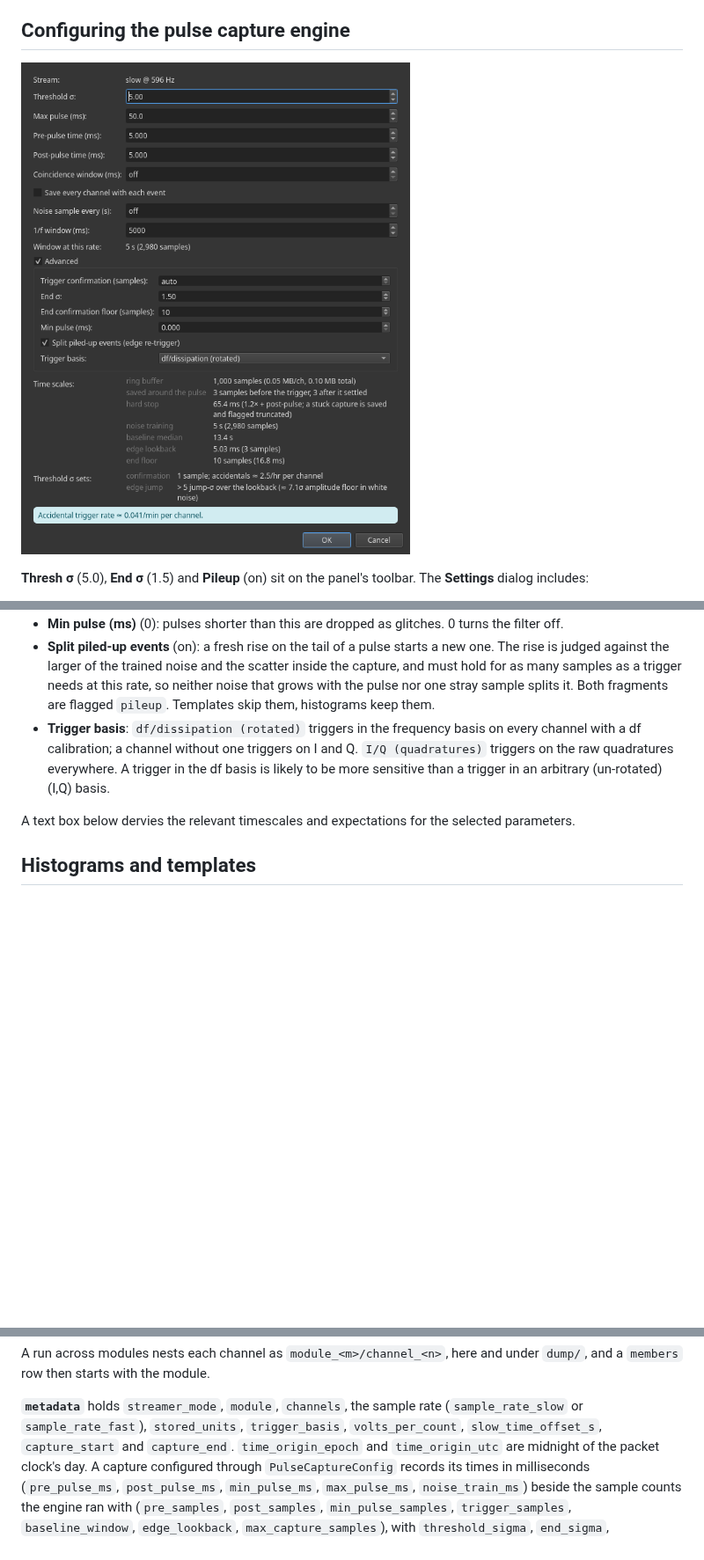
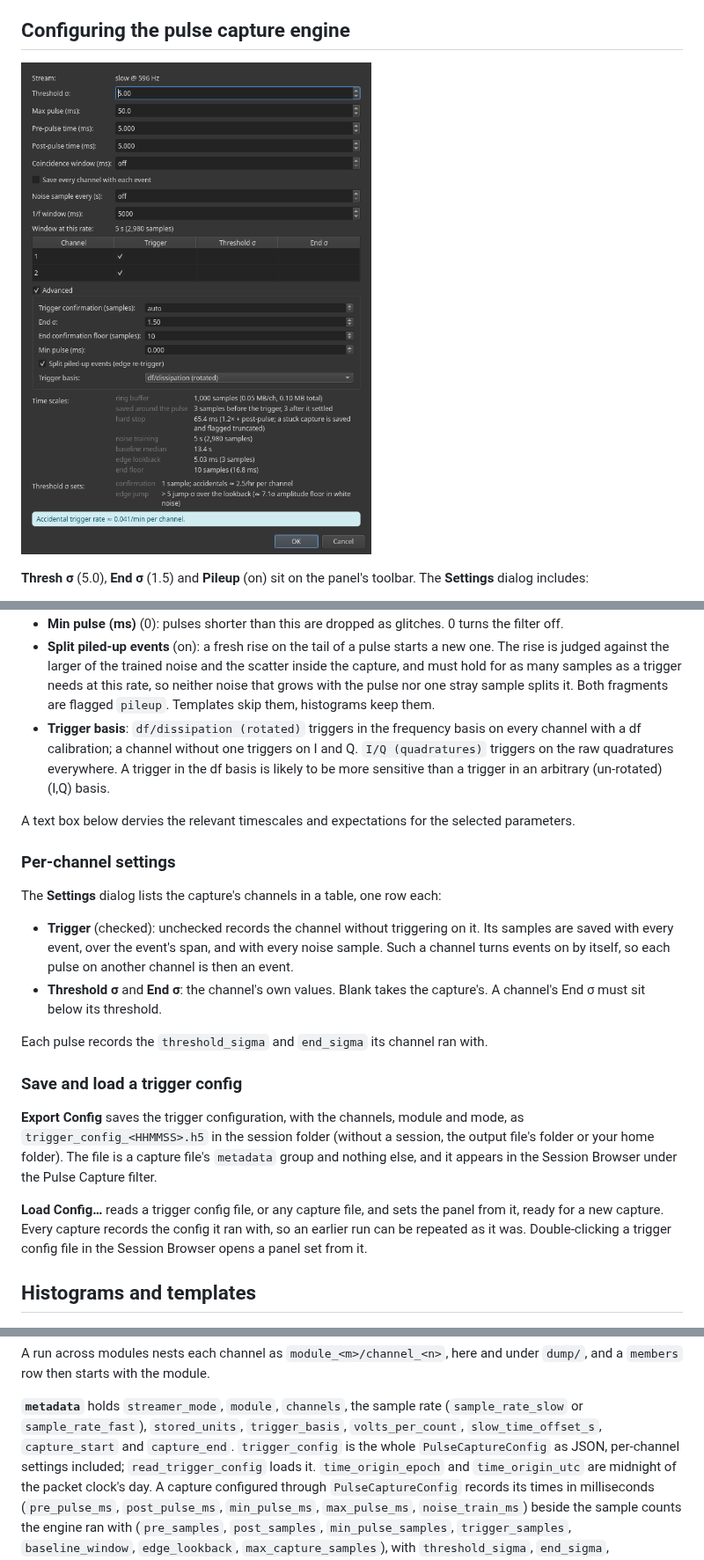
Before and after one commit to t0/rfmux, a Markdown page: docs/guides/pulse-capture.md, 3 parts joined by grey strips. Shown at 88% size. Rendered like a GitHub page; pictures changed too: docs/guides/images/pulse-capture-settings-dialog.png; blank space fills up the shorter version.

```diff
--- a/docs/guides/pulse-capture.md
+++ b/docs/guides/pulse-capture.md
@@ -189,6 +191,35 @@ toolbar. The **Settings** dialog includes:
 
 A text box below dervies the relevant timescales and expectations for the selected
 parameters.
+
+### Per-channel settings
+
+The **Settings** dialog lists the capture's channels in a table, one row
+each:
+
+- **Trigger** (checked): unchecked records the channel without triggering
+  on it. Its samples are saved with every event, over the event's span,
+  and with every noise sample. Such a channel turns events on by itself,
+  so each pulse on another channel is then an event.
+- **Threshold σ** and **End σ**: the channel's own values. Blank takes the
+  capture's. A channel's End σ must sit below its threshold.
+
+Each pulse records the `threshold_sigma` and `end_sigma` its channel ran
+with.
+
+### Save and load a trigger config
+
+**Export Config** saves the trigger configuration, with the channels, module
+and mode, as `trigger_config_<HHMMSS>.h5` in the session folder (without
+a session, the output file's folder or your home folder). The file is
+a capture file's `metadata` group and nothing else, and it appears in the
+Session Browser under the Pulse Capture filter.
+
+**Load Config…** reads a trigger config file, or any capture file, and sets
+the panel from it, ready for a new capture. Every capture records the
+config it ran with, so an earlier run can be repeated as it was.
+Double-clicking a trigger config file in the Session Browser opens a panel
+set from it.
 
 ## Histograms and templates
 
@@ -369,6 +400,8 @@ and under `dump/`, and a `members` row then starts with the module.
 **`metadata`** holds `streamer_mode`, `module`, `channels`, the sample rate
 (`sample_rate_slow` or `sample_rate_fast`), `stored_units`, `trigger_basis`,
 `volts_per_count`, `slow_time_offset_s`, `capture_start` and `capture_end`.
+`trigger_config` is the whole `PulseCaptureConfig` as JSON, per-channel
+settings included; `read_trigger_config` loads it.
 `time_origin_epoch` and `time_origin_utc` are midnight of the packet clock's
 day. A capture configured through `PulseCaptureConfig` records its times in
 milliseconds (`pre_pulse_ms`, `post_pulse_ms`, `min_pulse_ms`,
```
Also changed, not shown: other parts of docs/guides/pulse-capture.md (+17 -2 lines), AGENTS.md (+2 -2 lines), 15 other files.
